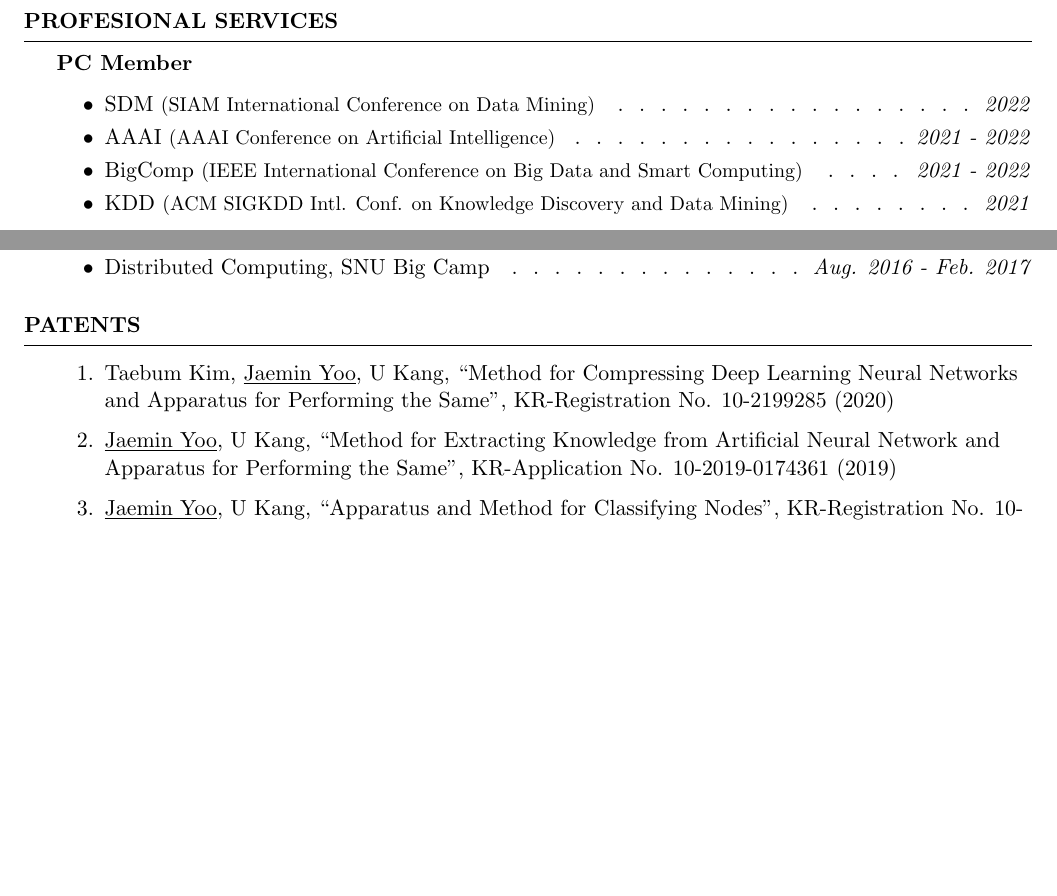
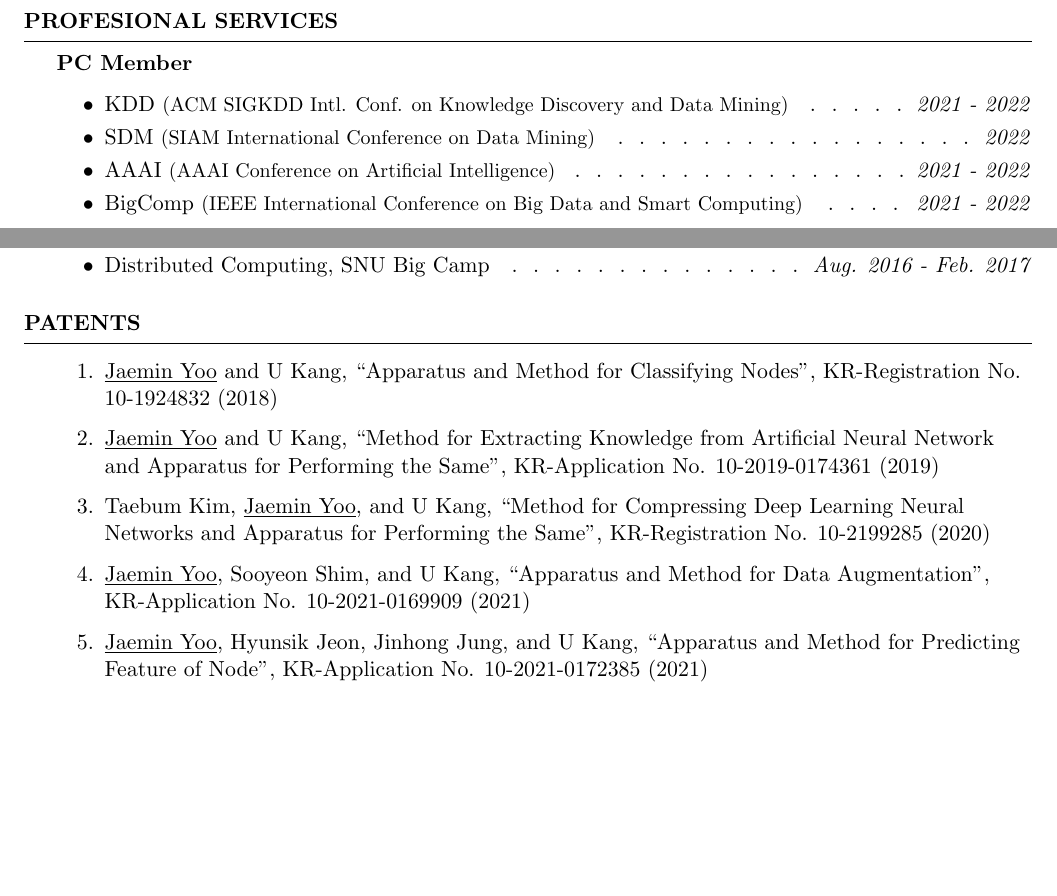
Before and after one commit to jaeminyoo/jaeminyoo.github.io, a LaTeX CV (resources/cv/cv.tex): two parts of page 3 of 3, joined at a grey line, cut so that both start at the same text, the shorter picture padded with empty space. Compiled offline with pdfLaTeX.

Commit message:
Add a KDD PC member

```diff
--- a/resources/cv/cv.tex
+++ b/resources/cv/cv.tex
@@ -185,10 +185,10 @@ Korea Software Congress 2017 \smallskip \Dotfill \emph{Dec. 2017}
 
 \textbf{PC Member}
 \begin{itemize}[noitemsep]
+	\item KDD {\small (ACM SIGKDD Intl. Conf. on Knowledge Discovery and Data Mining)} \smallskip \Dotfill \emph{2021 - 2022}
 	\item SDM {\small (SIAM International Conference on Data Mining)} \smallskip \Dotfill \emph{2022}
 	\item AAAI {\small (AAAI Conference on Artificial Intelligence)} \smallskip \Dotfill \emph{2021 - 2022}
 	\item BigComp {\small (IEEE International Conference on Big Data and Smart Computing)} \smallskip \Dotfill \emph{2021 - 2022}
-	\item KDD {\small (ACM SIGKDD Intl. Conf. on Knowledge Discovery and Data Mining)} \smallskip \Dotfill \emph{2021}
 \end{itemize}
 
 \textbf{Journal Reviewer}
@@ -261,11 +261,15 @@ Project: \emph{Exploiting HTCaaS for traffic simulation}
 \smallskip
 \begin{enumerate}
 
-	\item Taebum Kim, \underline{Jaemin Yoo}, U Kang, ``Method for Compressing Deep Learning Neural Networks and Apparatus for Performing the Same", KR-Registration No. 10-2199285 (2020)
+	\item \underline{Jaemin Yoo} and U Kang, ``Apparatus and Method for Classifying Nodes", KR-Registration No. 10-1924832 (2018)
 
-	\item \underline{Jaemin Yoo}, U Kang, ``Method for Extracting Knowledge from Artificial Neural Network and Apparatus for Performing the Same", KR-Application No. 10-2019-0174361 (2019)
+	\item \underline{Jaemin Yoo} and U Kang, ``Method for Extracting Knowledge from Artificial Neural Network and Apparatus for Performing the Same", KR-Application No. 10-2019-0174361 (2019)
 
-	\item \underline{Jaemin Yoo}, U Kang, ``Apparatus and Method for Classifying Nodes", KR-Registration No. 10-1924832 (2018)
+	\item Taebum Kim, \underline{Jaemin Yoo}, and U Kang, ``Method for Compressing Deep Learning Neural Networks and Apparatus for Performing the Same", KR-Registration No. 10-2199285 (2020)
+
+	\item \underline{Jaemin Yoo}, Sooyeon Shim, and U Kang, ``Apparatus and Method for Data Augmentation", KR-Application No. 10-2021-0169909 (2021)
+
+	\item \underline{Jaemin Yoo}, Hyunsik Jeon, Jinhong Jung, and U Kang, ``Apparatus and Method for Predicting Feature of Node", KR-Application No. 10-2021-0172385 (2021)
 
 \end{enumerate}
 \end{rSection}
```
Also changed, not shown: resources/cv/cv.pdf, 1 other file.
